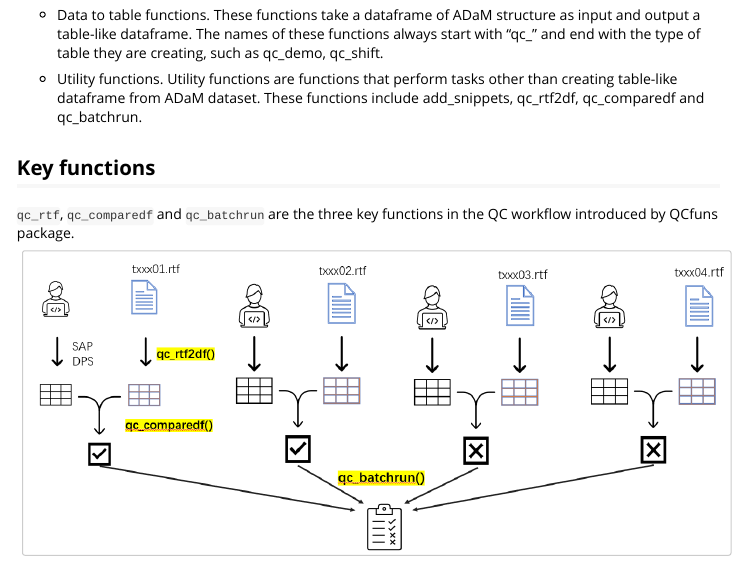
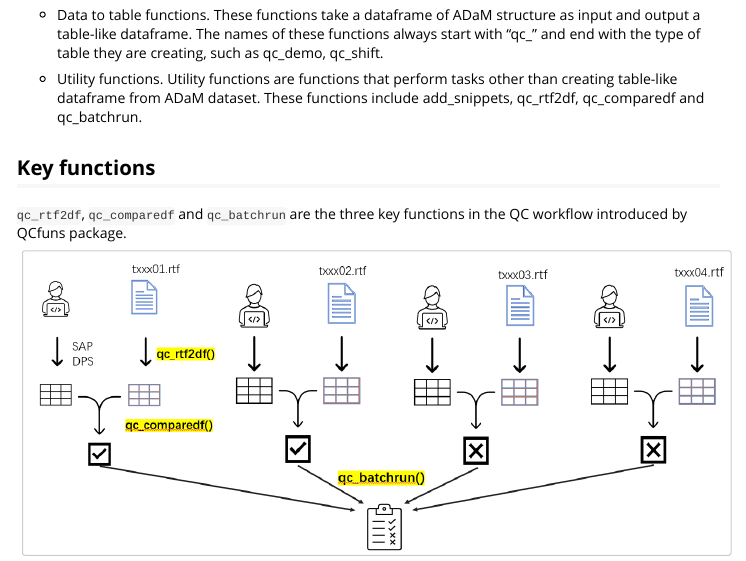
Before and after one commit to YufanC/QCfuns, an R Markdown document (vignettes/QCfuns.Rmd): the page in a window 1100 px wide, from 200 px down. Rendered offline with R 4.5, knitr and Pandoc, with nearby package versions; long lines of code are wrapped.

Commit message:
Update get start page

````diff
--- a/vignettes/QCfuns.Rmd
+++ b/vignettes/QCfuns.Rmd
@@ -34,7 +34,7 @@ other than creating table-like dataframe from ADaM dataset. These functions
 include add_snippets, qc_rtf2df, qc_comparedf and qc_batchrun.
 
 ## Key functions
-`qc_rtf`, `qc_comparedf` and `qc_batchrun` are the three key functions in the QC
+`qc_rtf2df`, `qc_comparedf` and `qc_batchrun` are the three key functions in the QC
 workflow introduced by QCfuns package.
 
 ```{r out.width="100%", echo = FALSE}
````
